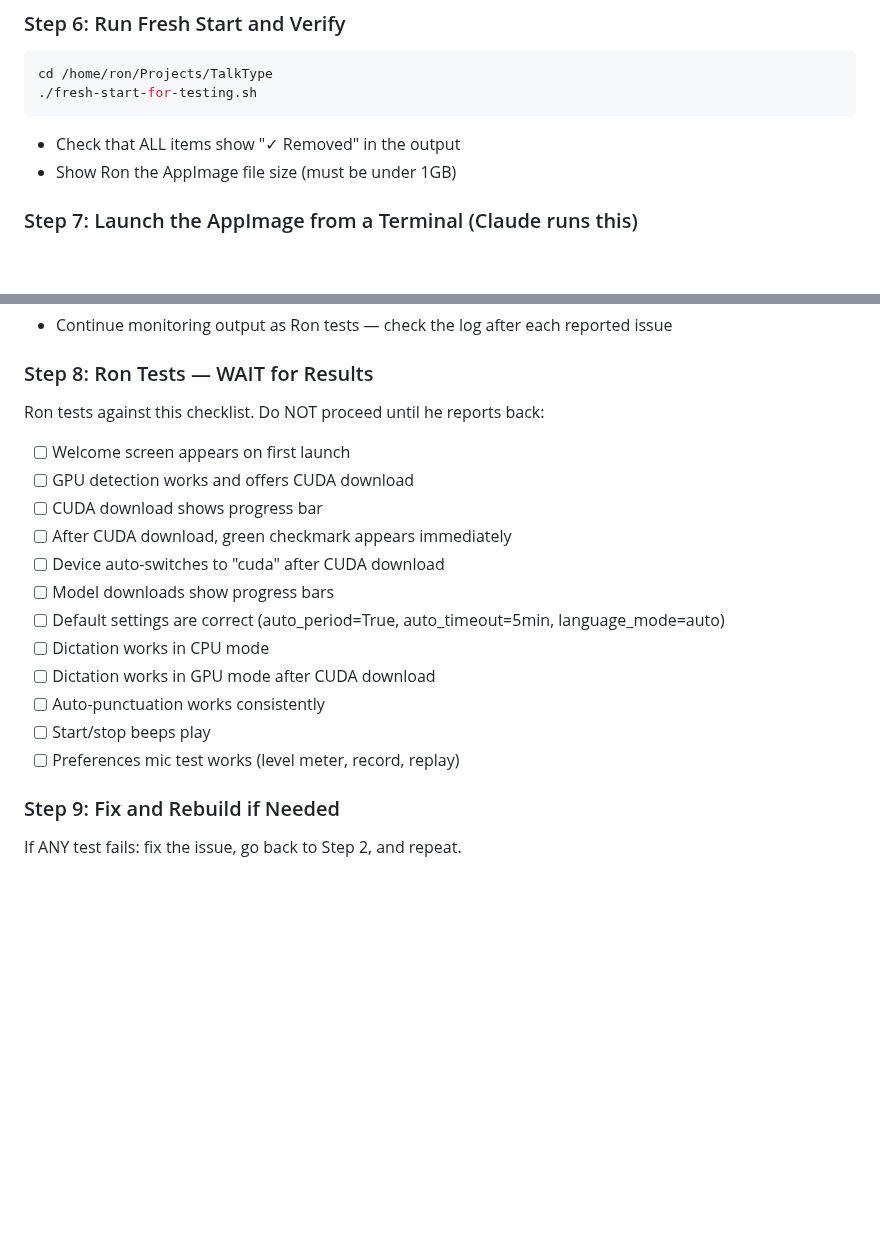
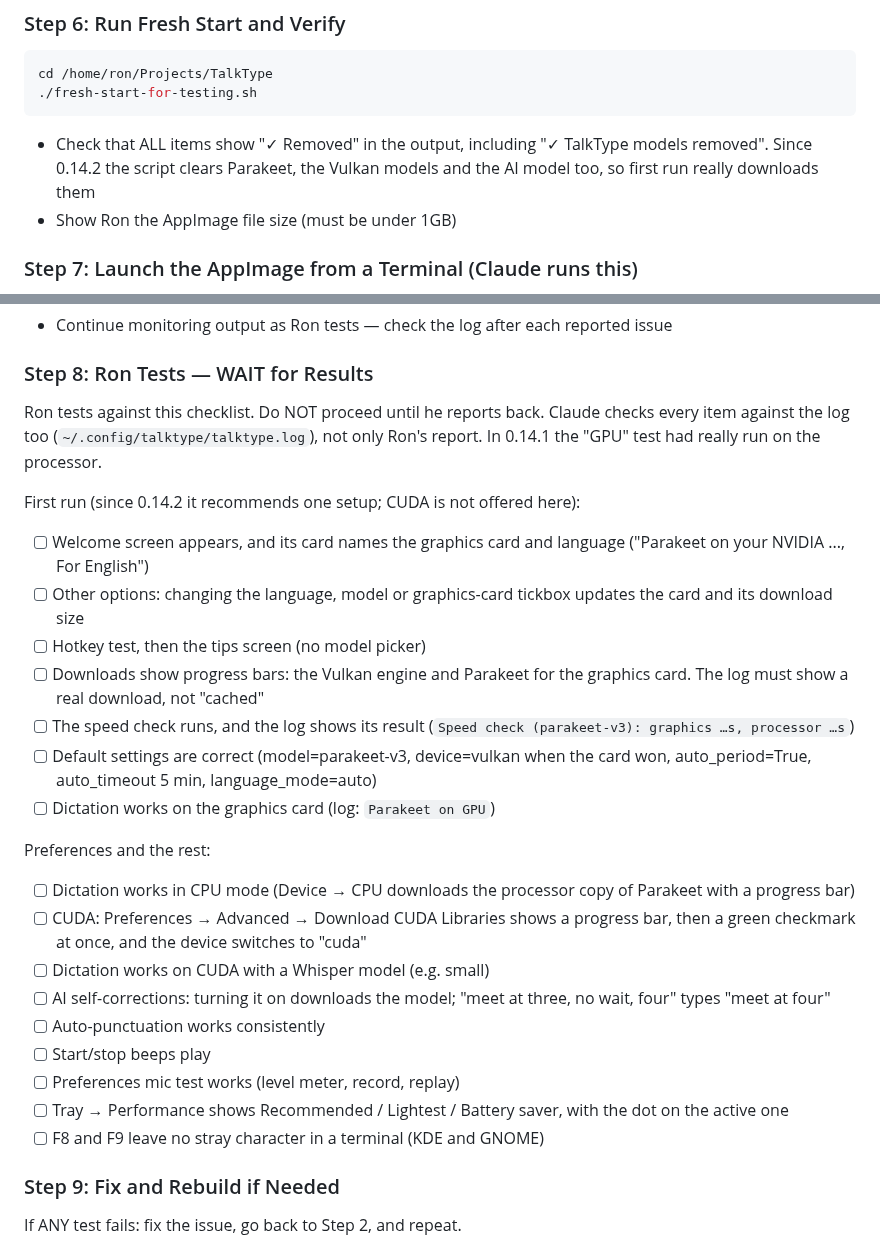
Before and after one commit to ronb1964/TalkType, a Markdown page: CLAUDE.md, 2 parts joined by grey strips. Rendered like a GitHub page; blank space fills up the shorter version.

Commit message:
Release checklist for 0.14.2's first run
CUDA is no longer offered at first run, so its four first-run items moved to
Preferences. Added what this release showed matters: check every item
against the log, a real (not cached) first-run download, the speed check,
the CPU copy of Parakeet, AI self-corrections, the presets, and the F8/F9
leak.

Co-Authored-By: Claude Opus 5.5 <noreply@anthropic.com>

````diff
--- a/CLAUDE.md
+++ b/CLAUDE.md
@@ -38,7 +38,9 @@ chmod +x ~/AppImages/TalkType-v*.AppImage
 cd /home/ron/Projects/TalkType
 ./fresh-start-for-testing.sh
 ```
-- Check that ALL items show "✓ Removed" in the output
+- Check that ALL items show "✓ Removed" in the output, including
+  "✓ TalkType models removed". Since 0.14.2 the script clears Parakeet, the
+  Vulkan models and the AI model too, so first run really downloads them
 - Show Ron the AppImage file size (must be under 1GB)
 
 ### Step 7: Launch the AppImage from a Terminal (Claude runs this)
@@ -56,19 +58,30 @@ sleep 3 && cat /tmp/talktype-output.log
 - Continue monitoring output as Ron tests — check the log after each reported issue
 
 ### Step 8: Ron Tests — WAIT for Results
-Ron tests against this checklist. Do NOT proceed until he reports back:
-- [ ] Welcome screen appears on first launch
-- [ ] GPU detection works and offers CUDA download
-- [ ] CUDA download shows progress bar
-- [ ] After CUDA download, green checkmark appears immediately
-- [ ] Device auto-switches to "cuda" after CUDA download
-- [ ] Model downloads show progress bars
-- [ ] Default settings are correct (auto_period=True, auto_timeout=5min, language_mode=auto)
-- [ ] Dictation works in CPU mode
-- [ ] Dictation works in GPU mode after CUDA download
+Ron tests against this checklist. Do NOT proceed until he reports back.
+Claude checks every item against the log too
+(`~/.config/talktype/talktype.log`), not only Ron's report. In 0.14.1 the
+"GPU" test had really run on the processor.
+
+First run (since 0.14.2 it recommends one setup; CUDA is not offered here):
+- [ ] Welcome screen appears, and its card names the graphics card and language ("Parakeet on your NVIDIA ..., For English")
+- [ ] Other options: changing the language, model or graphics-card tickbox updates the card and its download size
+- [ ] Hotkey test, then the tips screen (no model picker)
+- [ ] Downloads show progress bars: the Vulkan engine and Parakeet for the graphics card. The log must show a real download, not "cached"
+- [ ] The speed check runs, and the log shows its result (`Speed check (parakeet-v3): graphics …s, processor …s`)
+- [ ] Default settings are correct (model=parakeet-v3, device=vulkan when the card won, auto_period=True, auto_timeout 5 min, language_mode=auto)
+- [ ] Dictation works on the graphics card (log: `Parakeet on GPU`)
+
+Preferences and the rest:
+- [ ] Dictation works in CPU mode (Device → CPU downloads the processor copy of Parakeet with a progress bar)
+- [ ] CUDA: Preferences → Advanced → Download CUDA Libraries shows a progress bar, then a green checkmark at once, and the device switches to "cuda"
+- [ ] Dictation works on CUDA with a Whisper model (e.g. small)
+- [ ] AI self-corrections: turning it on downloads the model; "meet at three, no wait, four" types "meet at four"
 - [ ] Auto-punctuation works consistently
 - [ ] Start/stop beeps play
 - [ ] Preferences mic test works (level meter, record, replay)
+- [ ] Tray → Performance shows Recommended / Lightest / Battery saver, with the dot on the active one
+- [ ] F8 and F9 leave no stray character in a terminal (KDE and GNOME)
 
 ### Step 9: Fix and Rebuild if Needed
 If ANY test fails: fix the issue, go back to Step 2, and repeat.
````
